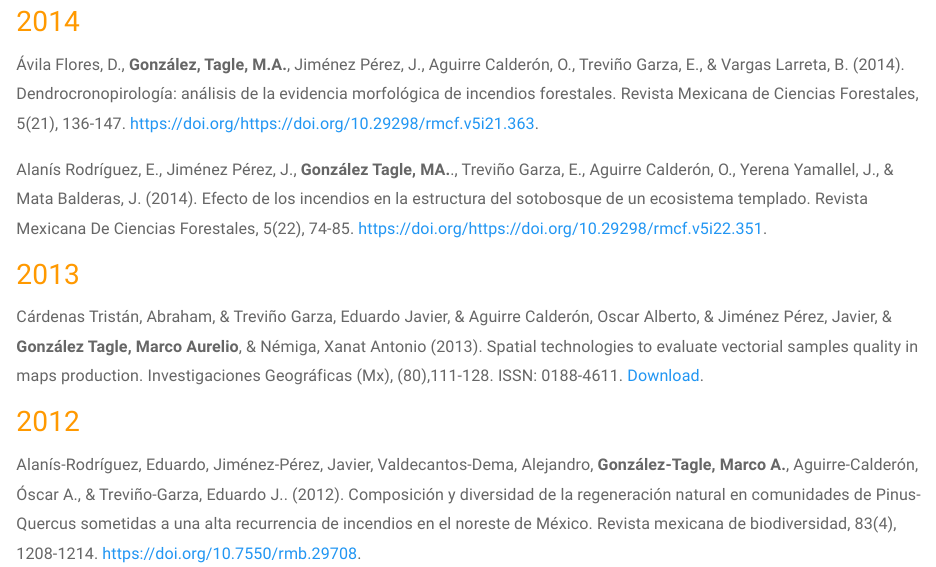
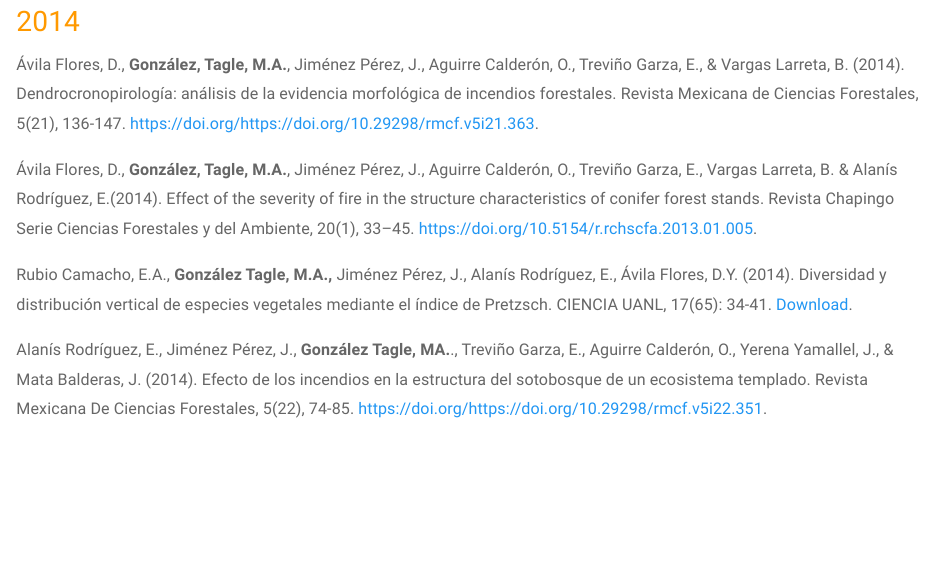
Before and after one commit to mgtagle/mgtagle.github.io, an R Markdown document (Publication.Rmd): the page in a window 1100 px wide, from 4140 px down. The pictures show the output file Publication.html that the author committed with the source, opened offline; library style sheets and scripts come from the installed R packages; badge pictures from the web are left out.

Commit message:
update 2014

```diff
--- a/Publication.Rmd
+++ b/Publication.Rmd
@@ -106,3 +106,6 @@ Alanís-Rodríguez, Eduardo, Mora-Olivo, Arturo, Jiménez-Pérez, Javier, __Gonz
 
 Ávila Flores, D., __González, Tagle, M.A.__, Jiménez Pérez, J., Aguirre Calderón, O., Treviño Garza, E., & Vargas Larreta, B. (2014). Dendrocronopirología: análisis de la evidencia morfológica de incendios forestales. Revista Mexicana de Ciencias Forestales, 5(21), 136-147. [https://doi.org/https://doi.org/10.29298/rmcf.v5i21.363](https://doi.org/https://doi.org/10.29298/rmcf.v5i21.363).
 
+Ávila Flores, D., __González, Tagle, M.A.__, Jiménez Pérez, J., Aguirre Calderón, O., Treviño Garza, E., Vargas Larreta, B. & Alanís Rodríguez, E.(2014). Effect of the severity of fire in the structure characteristics of conifer forest stands. Revista Chapingo Serie Ciencias Forestales y del Ambiente,  20(1), 33–45. [https://doi.org/10.5154/r.rchscfa.2013.01.005]( https://doi.org/10.5154/r.rchscfa.2013.01.005).
+
+Rubio Camacho, E.A., __González Tagle, M.A.,__ Jiménez Pérez, J., Alanís Rodríguez, E., Ávila Flores, D.Y. (2014). Diversidad y distribución vertical de especies vegetales mediante el índice de Pretzsch. CIENCIA UANL, 17(65): 34-41. [Download]( http://cienciauanl.uanl.mx/wp-content/uploads/2014/02/Diversidad-y-distribucion-vertical-de-especies.pdf).
```
Also changed, not shown: Publication.html, Publication.Rmd (4 more changed lines).
